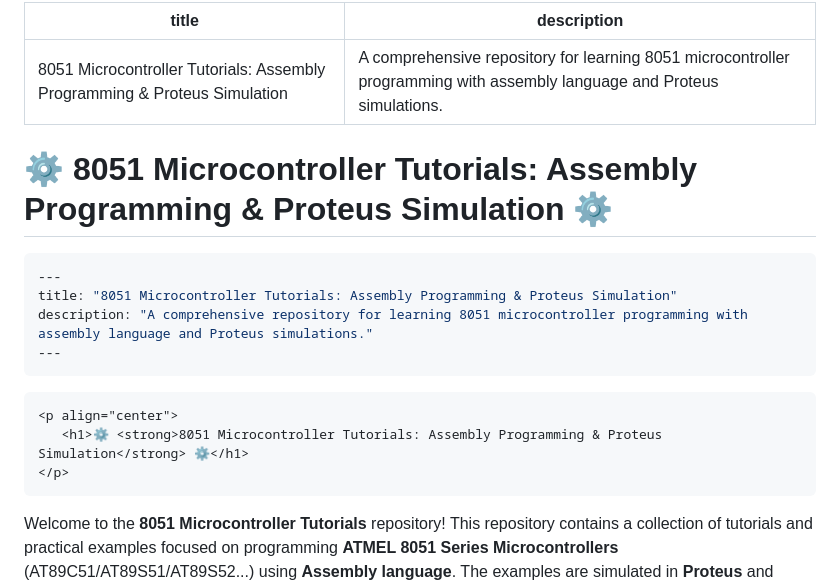
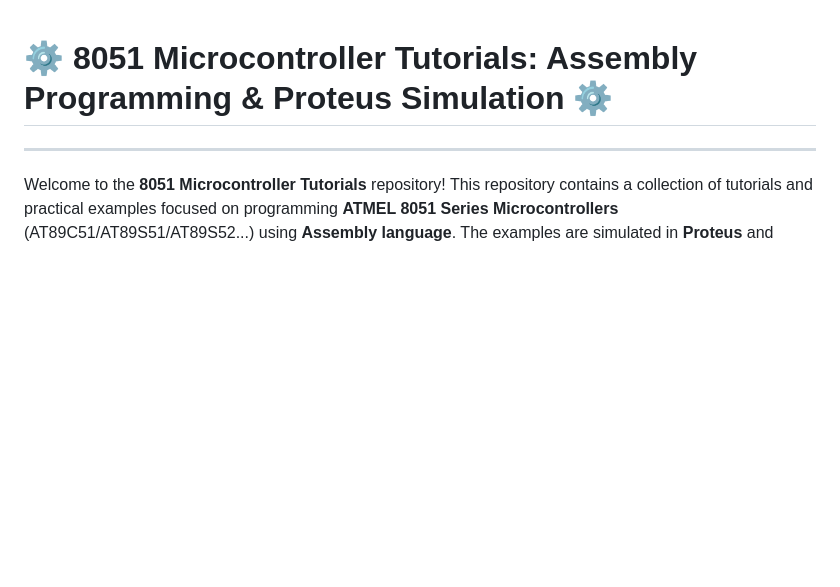
Before and after one commit to gmostofabd/8051-Assembly-Programming-and-Proteus-Simulation, a Markdown page: README.md, the part around the change. Rendered like a GitHub page; blank space fills up the shorter version.

````diff
--- a/README.md
+++ b/README.md
@@ -1,26 +1,8 @@
----
-title: "8051 Microcontroller Tutorials: Assembly Programming & Proteus Simulation"
-description: "A comprehensive repository for learning 8051 microcontroller programming with assembly language and Proteus simulations."
----
-
 <p align="center">
    <h1>⚙️ <strong>8051 Microcontroller Tutorials: Assembly Programming & Proteus Simulation</strong> ⚙️</h1>
 </p>
 
-
-```yaml
 ---
-title: "8051 Microcontroller Tutorials: Assembly Programming & Proteus Simulation"
-description: "A comprehensive repository for learning 8051 microcontroller programming with assembly language and Proteus simulations."
----
-```
-
-```html
-<p align="center">
-   <h1>⚙️ <strong>8051 Microcontroller Tutorials: Assembly Programming & Proteus Simulation</strong> ⚙️</h1>
-</p>
-```
-
 Welcome to the **8051 Microcontroller Tutorials** repository! This repository contains a collection of tutorials and practical examples focused on programming **ATMEL 8051 Series Microcontrollers** (AT89C51/AT89S51/AT89S52...) using **Assembly language**. The examples are simulated in **Proteus** and verified on real hardware.
 <br/>
 
````
